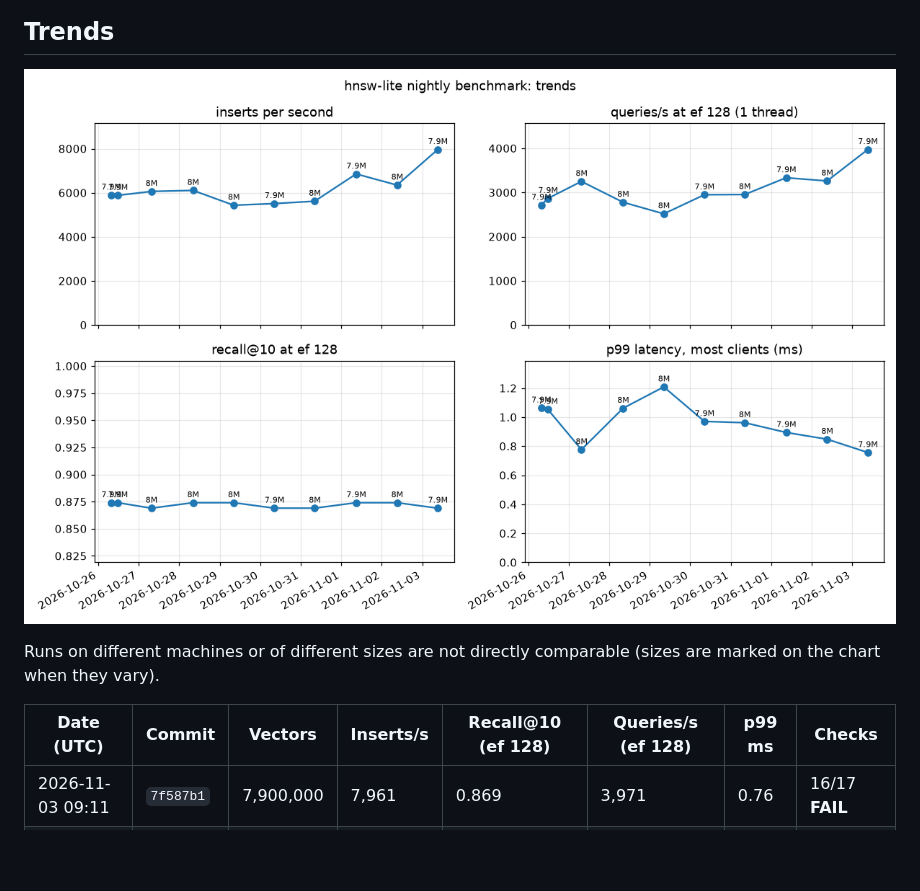
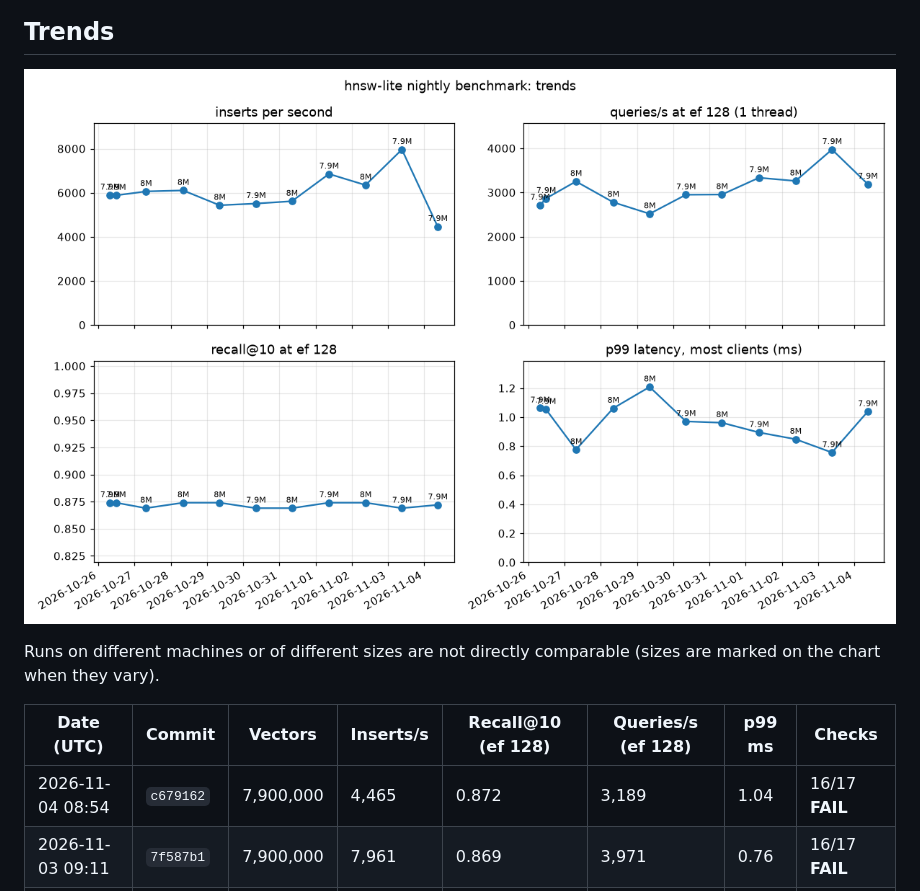
Before and after one commit to praknig/hnsw_lite, a Markdown page: README.md, the part around one of its changes. GitHub-like rendering; pictures changed too: history.png; blank space fills up the shorter version.

```diff
--- a/README.md
+++ b/README.md
@@ -22,6 +22,7 @@ Runs on different machines or of different sizes are not directly comparable (si
 
 | Date (UTC) | Commit | Vectors | Inserts/s | Recall@10 (ef 128) | Queries/s (ef 128) | p99 ms | Checks |
 |---|---|---|---|---|---|---|---|
+| 2026-11-04 08:54 | `c679162` | 7,900,000 | 4,465 | 0.872 | 3,189 | 1.04 | 16/17 **FAIL** |
 | 2026-11-03 09:11 | `7f587b1` | 7,900,000 | 7,961 | 0.869 | 3,971 | 0.76 | 16/17 **FAIL** |
 | 2026-11-02 09:04 | `7f587b1` | 8,000,000 | 6,347 | 0.874 | 3,260 | 0.85 | 16/17 **FAIL** |
 | 2026-11-01 08:50 | `5fdfda5` | 7,900,000 | 6,853 | 0.874 | 3,333 | 0.89 | 16/17 **FAIL** |
```
Also changed, not shown: other parts of README.md (+3 -3 lines), latest-build.png, latest-load.png, latest-recall.png, 2 other files.
